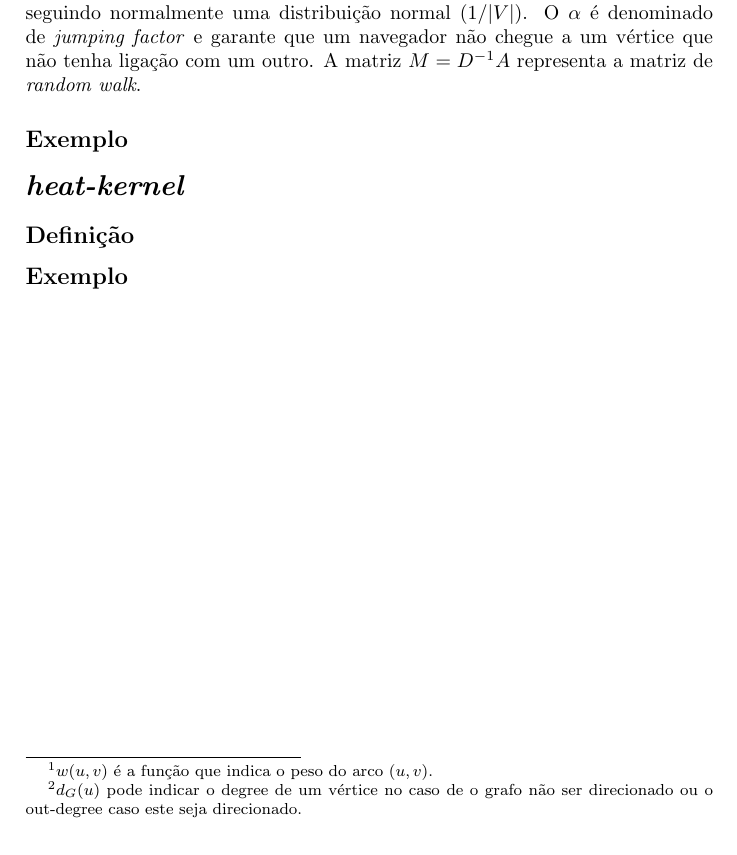
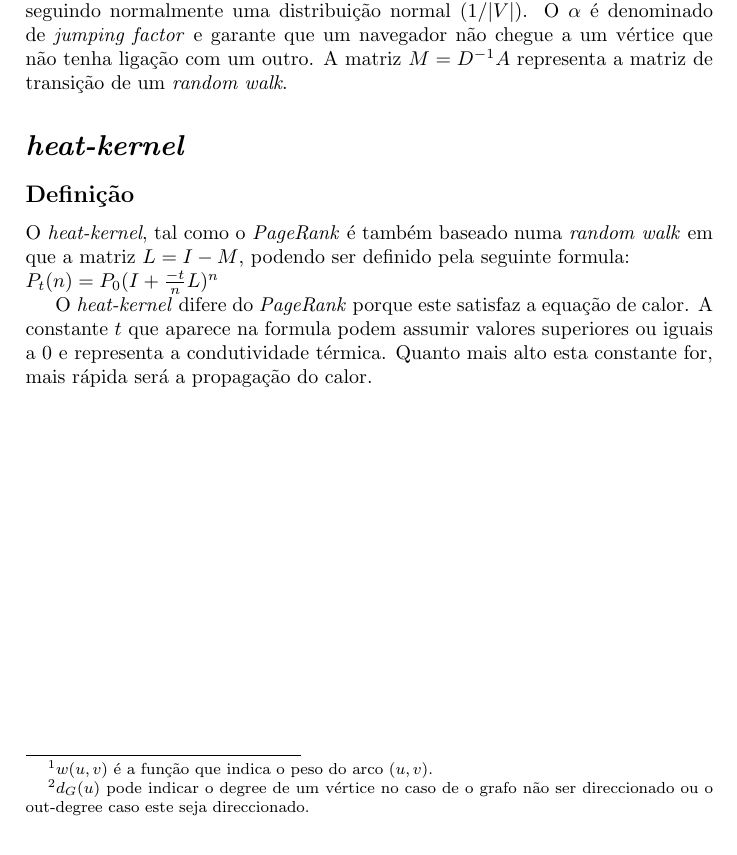
Before and after one commit to andremota/Distributed-Graph-Processing, a LaTeX document (docs/algorithms/PageRank & heat-kernel/PageRank_and_heat-kernel.tex): part of the page, cut so that both start at the same text. Compiled offline with pdfLaTeX.

Commit message:
Updated heat-kernel definition on PageRank_and_heat-kernel.tex.

```diff
--- a/docs/algorithms/PageRank & heat-kernel/PageRank_and_heat-kernel.tex
+++ b/docs/algorithms/PageRank & heat-kernel/PageRank_and_heat-kernel.tex
@@ -11,7 +11,7 @@
   O conceito de \textit{PageRank} começou como um método de determinar o ranking das páginas web para os motores de busca.
   Este algoritmo tem como base um algoritmo de \textit{random walk} em que um walker num determinado vértice $u$ salta para um vértice adjacente $v$ com uma probabilidade $d_g(u)$.
 
-  Para calcular o \textit{PageRank} de um grafo G=(V,E) em que a sua matriz de adjacência A$_{u,v}$ = $w(u,v)$\footnote{$w(u,v)$ é a função que indica o peso do arco $(u,v)$.} e com uma matriz diagonal D em que D$_{u,u}$=$d_G(u)$\footnote{$d_G(u)$ pode indicar o degree de um vértice no caso de o grafo não ser direcionado ou o out-degree caso este seja direcionado.}, pode ser utilizada a seguinte formula:
+  Para calcular o \textit{PageRank} de um grafo G=(V,E) em que a sua matriz de adjacência A$_{u,v}$ = $w(u,v)$\footnote{$w(u,v)$ é a função que indica o peso do arco $(u,v)$.} e com uma matriz diagonal D em que D$_{u,u}$=$d_G(u)$\footnote{$d_G(u)$ pode indicar o degree de um vértice no caso de o grafo não ser direccionado ou o out-degree caso este seja direccionado.}, pode ser utilizada a seguinte formula:
 
 \[ P_\alpha(n) = \left\{
   \begin{array}{l l}
@@ -19,16 +19,19 @@
     P_0 & \quad \text{, se }n=0
   \end{array} \right.\]
 
-  A formula apresentada tem um conjunto de parâmetros que são utilizados para calcular o \textit{PageRank}. O P$_0$ indica a probabilidade inicial de um vértice, seguindo normalmente uma distribuição normal (1/$|V|$). O $\alpha$ é denominado de \textit{jumping factor} e garante que um navegador não chegue a um vértice que não tenha ligação com um outro. A matriz $M=D^{{-}1}A$ representa a matriz de \textit{random walk}.
+  A formula apresentada tem um conjunto de parâmetros que são utilizados para calcular o \textit{PageRank}. O P$_0$ indica a probabilidade inicial de um vértice, seguindo normalmente uma distribuição normal (1/$|V|$). O $\alpha$ é denominado de \textit{jumping factor} e garante que um navegador não chegue a um vértice que não tenha ligação com um outro. A matriz $M=D^{{-}1}A$ representa a matriz de transição de um \textit{random walk}.
 
-  \subsection*{Exemplo}
+  %\subsection*{Exemplo} - TODO
 
 \section*{\textit{heat-kernel}}
 
   \subsection*{Definição}
 
+    O  \textit{heat-kernel}, tal como o \textit{PageRank} é também baseado numa \textit{random walk} em que a matriz $L=I-M$, podendo ser definido pela seguinte formula:\\
+    $P_t(n)=P_0(I+\frac{-t}{n}L)^n$
 
+    O \textit{heat-kernel} difere do \textit{PageRank} porque este satisfaz a equação de calor. A constante $t$ que aparece na formula podem assumir valores superiores ou iguais a 0 e representa a condutividade térmica. Quanto mais alto esta constante for, mais rápida será a propagação do calor.
 
-  \subsection*{Exemplo}
+  %\subsection*{Exemplo} - TODO
 
 \end{document}
```
Also changed, not shown: docs/algorithms/PageRank & heat-kernel/PageRank_and_heat-kernel.tex (2 more changed lines).
